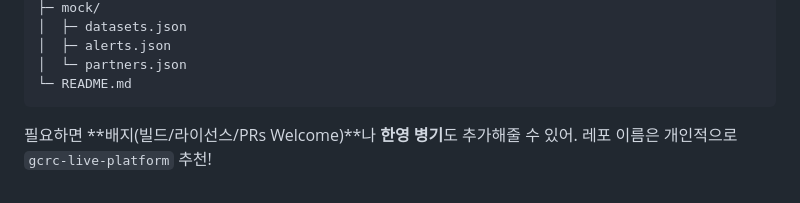
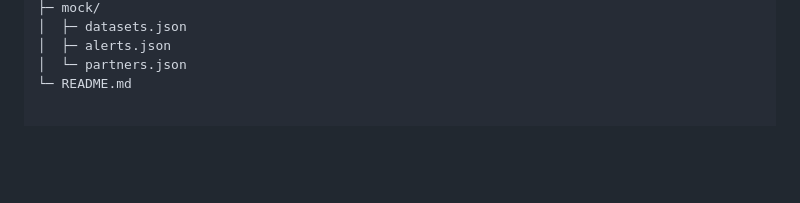
Before and after one commit to 5seoyoung/gcrc-interactive-dashboard, a Markdown page: README.md, the part around the change printed below. GitHub-like rendering; blank space fills up the shorter version.

````diff
--- a/README.md
+++ b/README.md
@@ -172,9 +172,3 @@ npm run dev   # .env 필요
 │  ├─ alerts.json
 │  └─ partners.json
 └─ README.md
-```
-
-
-
-필요하면 \*\*배지(빌드/라이선스/PRs Welcome)\*\*나 **한영 병기**도 추가해줄 수 있어.
-레포 이름은 개인적으로 `gcrc-live-platform` 추천!
````
Also changed, not shown: other parts of README.md (+1 -1 lines).
